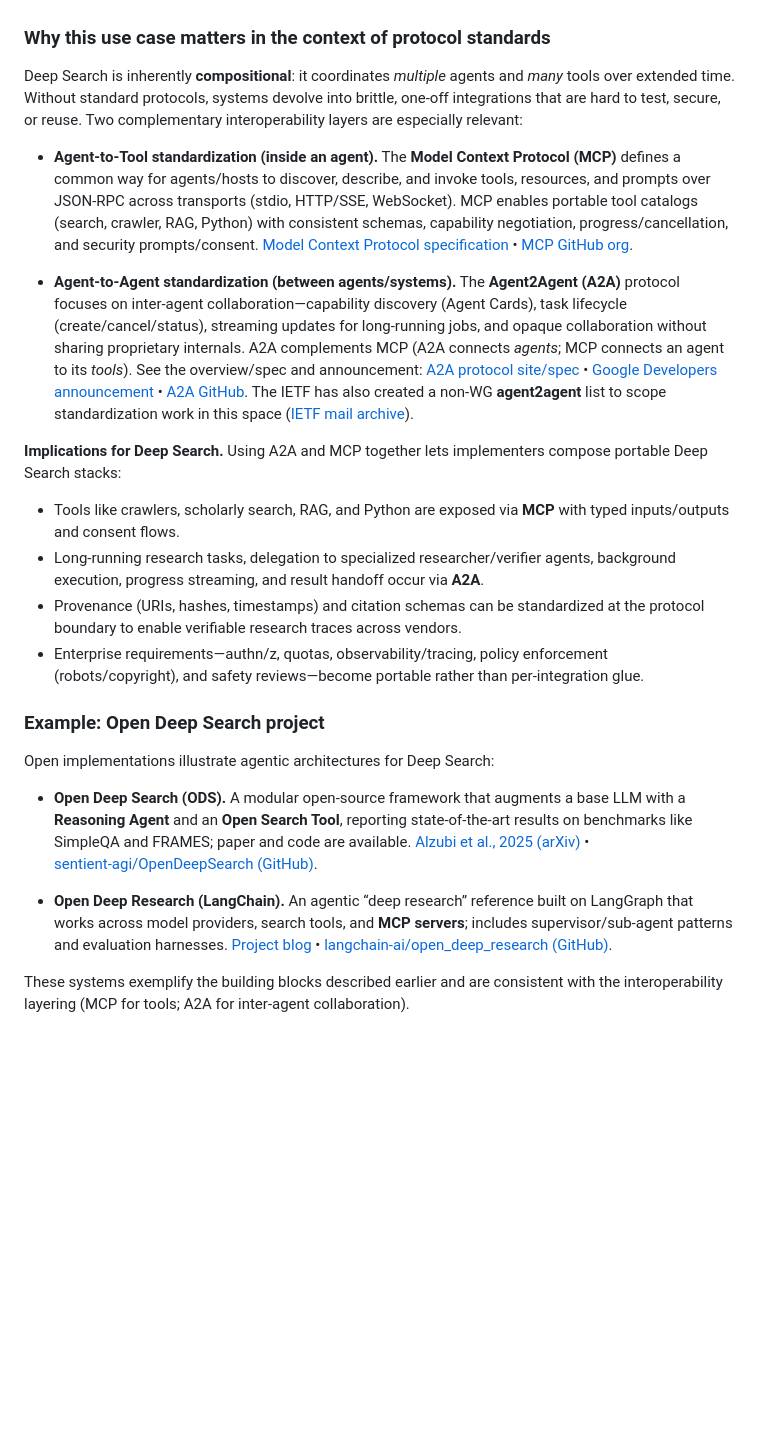
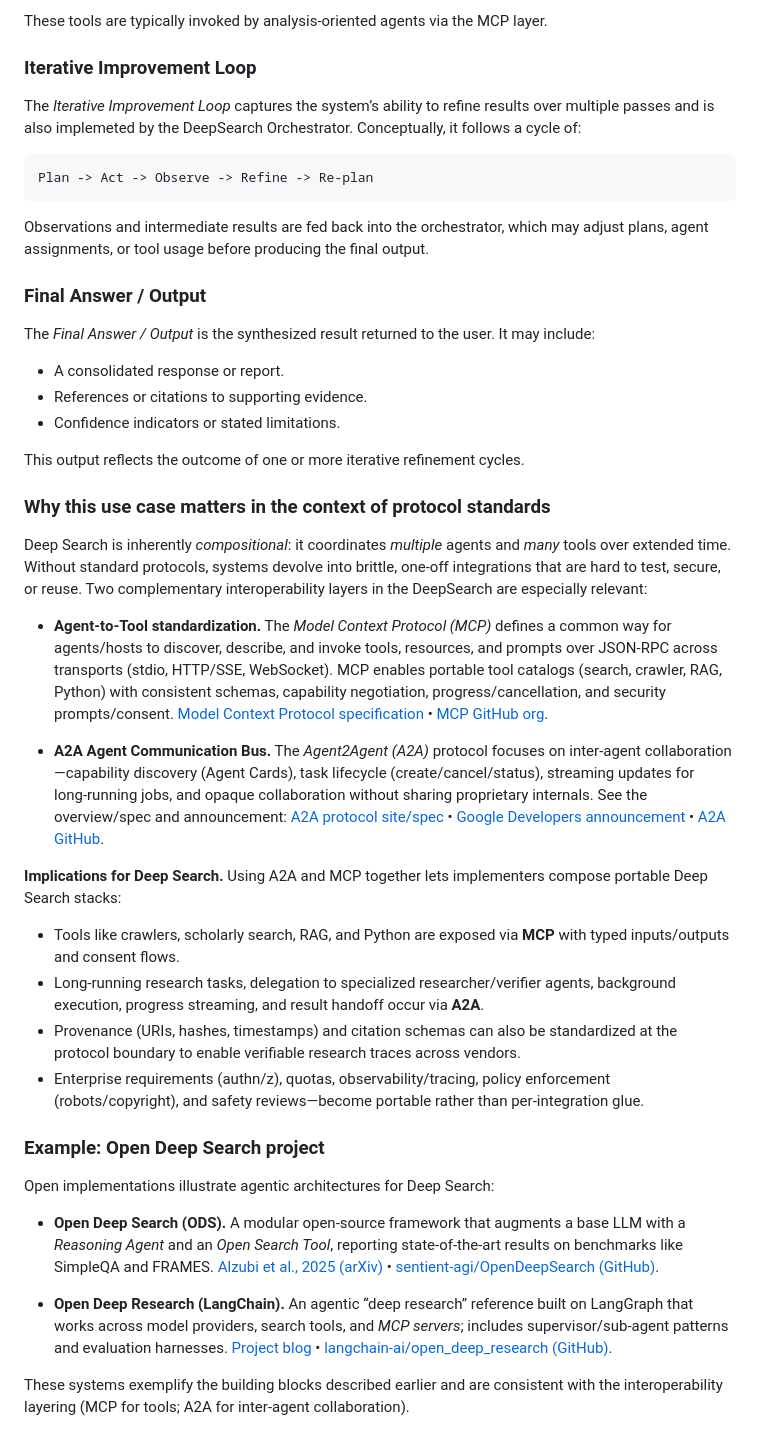
Before and after one commit to giralt/draft-scrm-aiproto-usecases, a Markdown page: draft-scrm-aiproto-usecases.md, the part around one of its changes. Rendered like a GitHub page; blank space fills up the shorter version.

Commit message:
Improvements to Deep Search use case

```diff
--- a/draft-scrm-aiproto-usecases.md
+++ b/draft-scrm-aiproto-usecases.md
@@ -153,28 +249,47 @@ The loop repeats until success criteria are met (coverage/quality thresholds, bu
+These tools are typically invoked by analysis-oriented agents via the MCP layer.
+
+### Iterative Improvement Loop
+
+The *Iterative Improvement Loop* captures the system’s ability to refine results over multiple passes and is also implemeted by the DeepSearch Orchestrator. Conceptually, it follows a cycle of:
+
+    Plan -> Act -> Observe -> Refine -> Re-plan
+
+Observations and intermediate results are fed back into the orchestrator, which may adjust plans, agent assignments, or tool usage before producing the final output.
+
+### Final Answer / Output
+
+The *Final Answer / Output* is the synthesized result returned to the user. It may include:
+
+- A consolidated response or report.
+- References or citations to supporting evidence.
+- Confidence indicators or stated limitations.
+
+This output reflects the outcome of one or more iterative refinement cycles.
 
 ### Why this use case matters in the context of protocol standards
 
-Deep Search is inherently **compositional**: it coordinates *multiple* agents and *many* tools over extended time. Without standard protocols, systems devolve into brittle, one‑off integrations that are hard to test, secure, or reuse. Two complementary interoperability layers are especially relevant:
+Deep Search is inherently *compositional*: it coordinates *multiple* agents and *many* tools over extended time. Without standard protocols, systems devolve into brittle, one‑off integrations that are hard to test, secure, or reuse. Two complementary interoperability layers in the DeepSearch are especially relevant:
 
-- **Agent‑to‑Tool standardization (inside an agent).**
-  The **Model Context Protocol (MCP)** defines a common way for agents/hosts to discover, describe, and invoke tools, resources, and prompts over JSON‑RPC across transports (stdio, HTTP/SSE, WebSocket). MCP enables portable tool catalogs (search, crawler, RAG, Python) with consistent schemas, capability negotiation, progress/cancellation, and security prompts/consent. [Model Context Protocol specification](https://modelcontextprotocol.io/specification/2025-03-26) • [MCP GitHub org](https://github.com/modelcontextprotocol).
+- **Agent‑to‑Tool standardization.**
+  The *Model Context Protocol (MCP)* defines a common way for agents/hosts to discover, describe, and invoke tools, resources, and prompts over JSON‑RPC across transports (stdio, HTTP/SSE, WebSocket). MCP enables portable tool catalogs (search, crawler, RAG, Python) with consistent schemas, capability negotiation, progress/cancellation, and security prompts/consent. [Model Context Protocol specification](https://modelcontextprotocol.io/specification/2025-03-26) • [MCP GitHub org](https://github.com/modelcontextprotocol).
 
-- **Agent‑to‑Agent standardization (between agents/systems).**
-  The **Agent2Agent (A2A)** protocol focuses on inter‑agent collaboration—capability discovery (Agent Cards), task lifecycle (create/cancel/status), streaming updates for long‑running jobs, and opaque collaboration without sharing proprietary internals. A2A complements MCP (A2A connects *agents*; MCP connects an agent to its *tools*). See the overview/spec and announcement: [A2A protocol site/spec](https://a2a-protocol.org/latest/) • [Google Developers announcement](https://developers.googleblog.com/en/a2a-a-new-era-of-agent-interoperability/) • [A2A GitHub](https://github.com/a2aproject/A2A). The IETF has also created a non‑WG **agent2agent** list to scope standardization work in this space ([IETF mail archive](https://mailarchive.ietf.org/arch/msg/agent2agent/a6ORMj_pMlYZI_KU3gPMhB-K9Ng/)).
+- **A2A Agent Communication Bus.**
+  The *Agent2Agent (A2A)* protocol focuses on inter‑agent collaboration—capability discovery (Agent Cards), task lifecycle (create/cancel/status), streaming updates for long‑running jobs, and opaque collaboration without sharing proprietary internals. See the overview/spec and announcement: [A2A protocol site/spec](https://a2a-protocol.org/latest/) • [Google Developers announcement](https://developers.googleblog.com/en/a2a-a-new-era-of-agent-interoperability/) • [A2A GitHub](https://github.com/a2aproject/A2A).
 
 **Implications for Deep Search.** Using A2A and MCP together lets implementers compose portable Deep Search stacks:
 
 - Tools like crawlers, scholarly search, RAG, and Python are exposed via **MCP** with typed inputs/outputs and consent flows.
 - Long‑running research tasks, delegation to specialized researcher/verifier agents, background execution, progress streaming, and result handoff occur via **A2A**.
-- Provenance (URIs, hashes, timestamps) and citation schemas can be standardized at the protocol boundary to enable verifiable research traces across vendors.
-- Enterprise requirements—authn/z, quotas, observability/tracing, policy enforcement (robots/copyright), and safety reviews—become portable rather than per‑integration glue.
+- Provenance (URIs, hashes, timestamps) and citation schemas can also be standardized at the protocol boundary to enable verifiable research traces across vendors.
+- Enterprise requirements (authn/z), quotas, observability/tracing, policy enforcement (robots/copyright), and safety reviews—become portable rather than per‑integration glue.
 
 ### Example: Open Deep Search project
 
 Open implementations illustrate agentic architectures for Deep Search:
 
-- **Open Deep Search (ODS).** A modular open‑source framework that augments a base LLM with a **Reasoning Agent** and an **Open Search Tool**, reporting state‑of‑the‑art results on benchmarks like SimpleQA and FRAMES; paper and code are available. [Alzubi et al., 2025 (arXiv)](https://arxiv.org/abs/2503.20201) • [sentient‑agi/OpenDeepSearch (GitHub)](https://github.com/sentient-agi/OpenDeepSearch).
+- **Open Deep Search (ODS).** A modular open‑source framework that augments a base LLM with a *Reasoning Agent* and an *Open Search Tool*, reporting state‑of‑the‑art results on benchmarks like SimpleQA and FRAMES. [Alzubi et al., 2025 (arXiv)](https://arxiv.org/abs/2503.20201) • [sentient‑agi/OpenDeepSearch (GitHub)](https://github.com/sentient-agi/OpenDeepSearch).
 
-- **Open Deep Research (LangChain).** An agentic “deep research” reference built on LangGraph that works across model providers, search tools, and **MCP servers**; includes supervisor/sub‑agent patterns and evaluation harnesses. [Project blog](https://www.blog.langchain.com/open-deep-research/) • [langchain‑ai/open_deep_research (GitHub)](https://github.com/langchain-ai/open_deep_research).
+- **Open Deep Research (LangChain).** An agentic “deep research” reference built on LangGraph that works across model providers, search tools, and *MCP servers*; includes supervisor/sub‑agent patterns and evaluation harnesses. [Project blog](https://www.blog.langchain.com/open-deep-research/) • [langchain‑ai/open_deep_research (GitHub)](https://github.com/langchain-ai/open_deep_research).
 
 These systems exemplify the building blocks described earlier and are consistent with the interoperability layering (MCP for tools; A2A for inter‑agent collaboration).
 
```
Also changed, not shown: other parts of draft-scrm-aiproto-usecases.md (+149 -53 lines).
